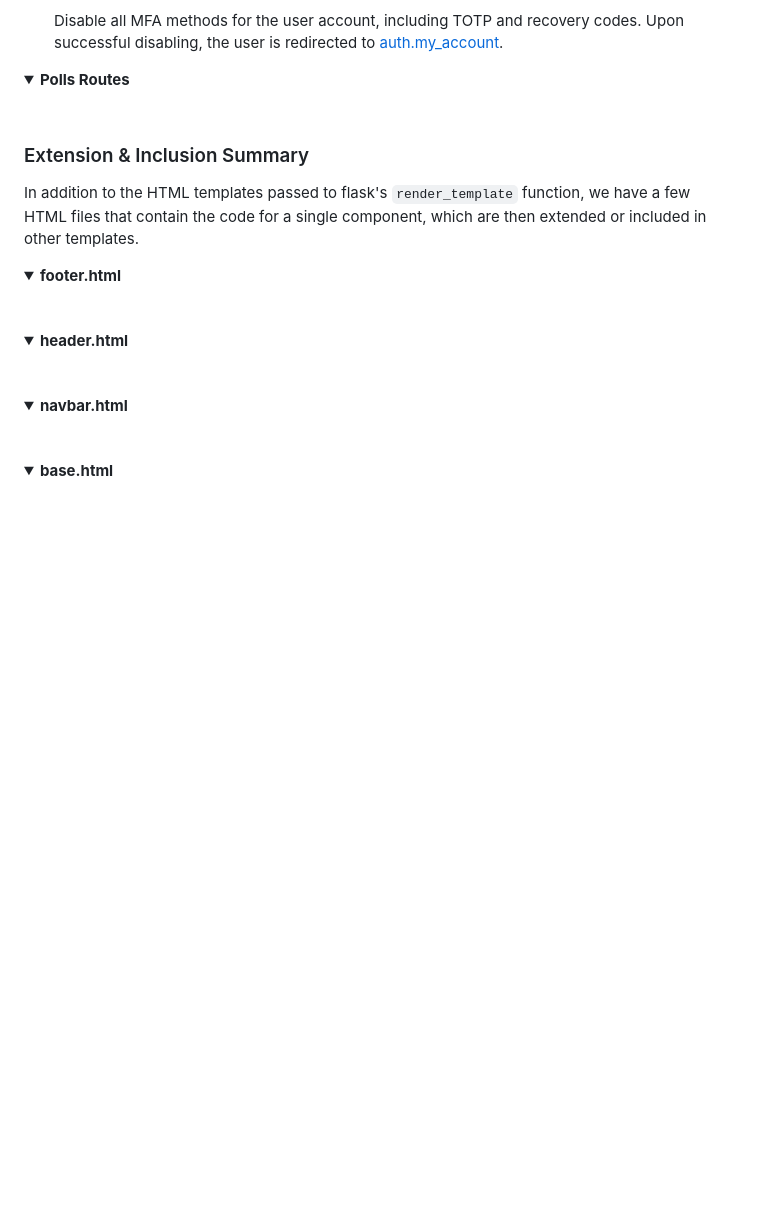
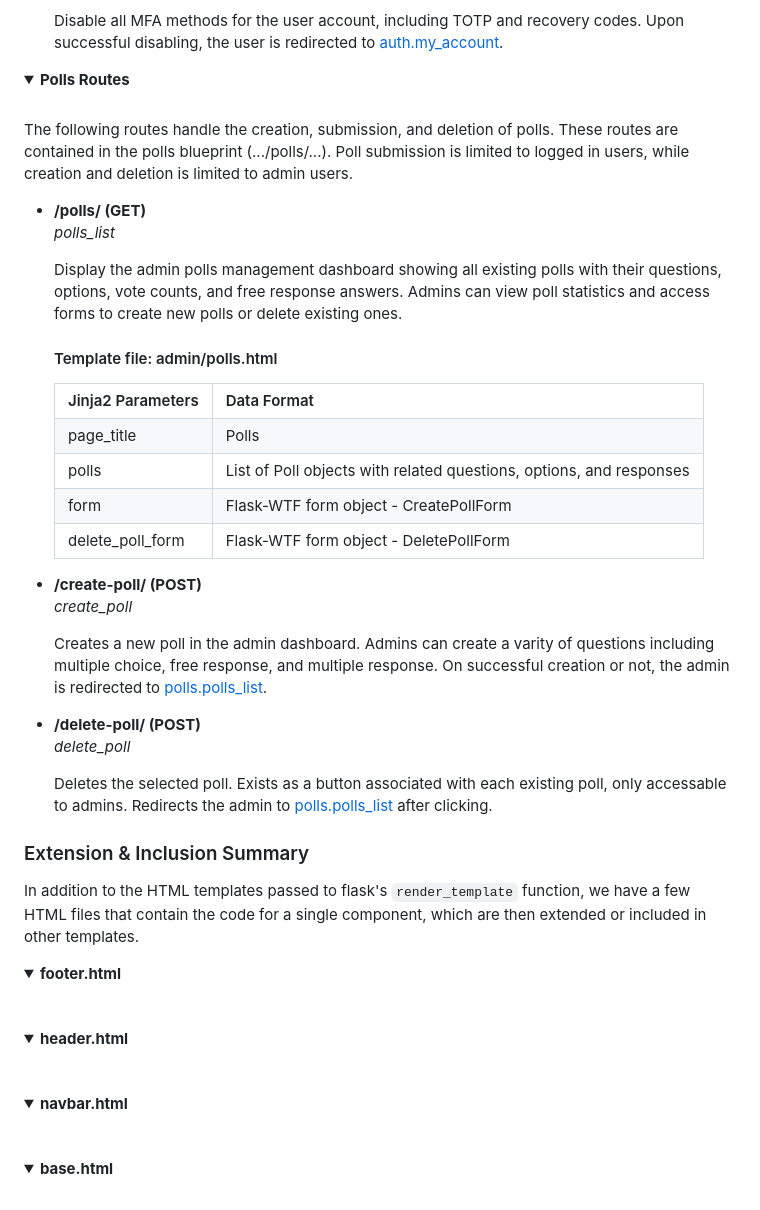
Before and after one commit to acm-udayton/ACM-Meeting-Records, a Markdown page: docs/DEVELOPMENT.md, the part around the change. GitHub-like rendering; folded sections open; blank space fills up the shorter version.

Commit message:
added polls documentation

```diff
--- a/docs/DEVELOPMENT.md
+++ b/docs/DEVELOPMENT.md
@@ -307,6 +307,44 @@ For POST requests, specify the type of data that should be expected, if any. Thi
 <details>
 <summary id="routes-polls"><strong>Polls Routes</strong></summary>
 <br>
+<p>The following routes handle the creation, submission, and deletion of polls. These routes are contained in the polls blueprint (.../polls/...). Poll submission is limited to logged in users, while creation and deletion is limited to admin users.</p>
+    <ul>
+      <li id="route-polls-polls">
+        <strong>/polls/ (GET)</strong>
+        <br>
+        <i>polls_list</i>
+        <p>
+          Display the admin polls management dashboard showing all existing polls with their questions, options, vote counts, and free response answers. Admins can view poll statistics and access forms to create new polls or delete existing ones.
+        </p>
+        <h4>Template file: admin/polls.html</h4>
+        <table>
+          <tr><th>Jinja2 Parameters</th><th>Data Format</th></tr>
+          <tr><td>page_title</td><td>Polls</td></tr>
+          <tr><td>polls</td><td>List of Poll objects with related questions, options, and responses</td></tr>
+          <tr><td>form</td><td>Flask-WTF form object - CreatePollForm</td></tr>
+          <tr><td>delete_poll_form</td><td>Flask-WTF form object - DeletePollForm</td></tr>
+        </table>
+      </li>
+      <li id="route-polls-create">
+        <strong>/create-poll/ (POST)</strong>
+        <br>
+        <i>create_poll</i>
+        <p>
+          Creates a new poll in the admin dashboard. Admins can create a varity of questions including multiple choice,
+          free response, and multiple response. On successful creation or not, the admin is redirected to <a href="#route-polls-list">polls.polls_list</a>.
+        </p>
+      </li>
+      <li id="route-polls-delete">
+        <strong>/delete-poll/ (POST)</strong>
+        <br>
+        <i>delete_poll</i>
+        <p>
+          Deletes the selected poll. Exists as a button associated with each existing poll, only accessable to admins. Redirects the admin to <a href="#route-polls-list">polls.polls_list</a> after clicking.
+        </p>
+      </li>
+    </ul>
+
+
 </details>
 
 ### Extension & Inclusion Summary
```
